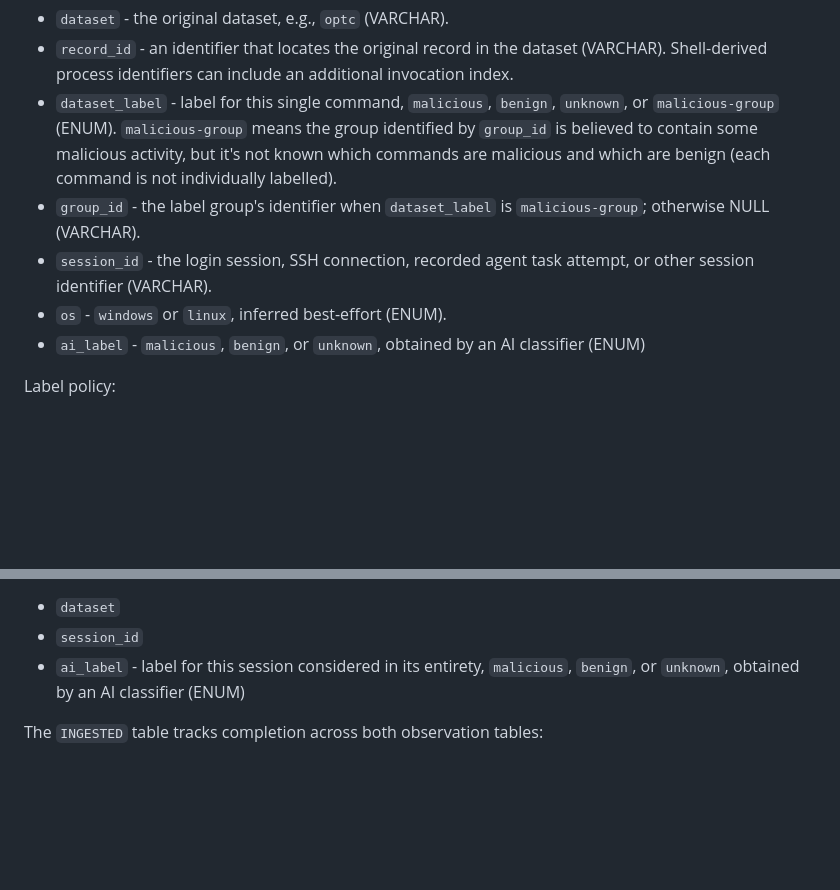
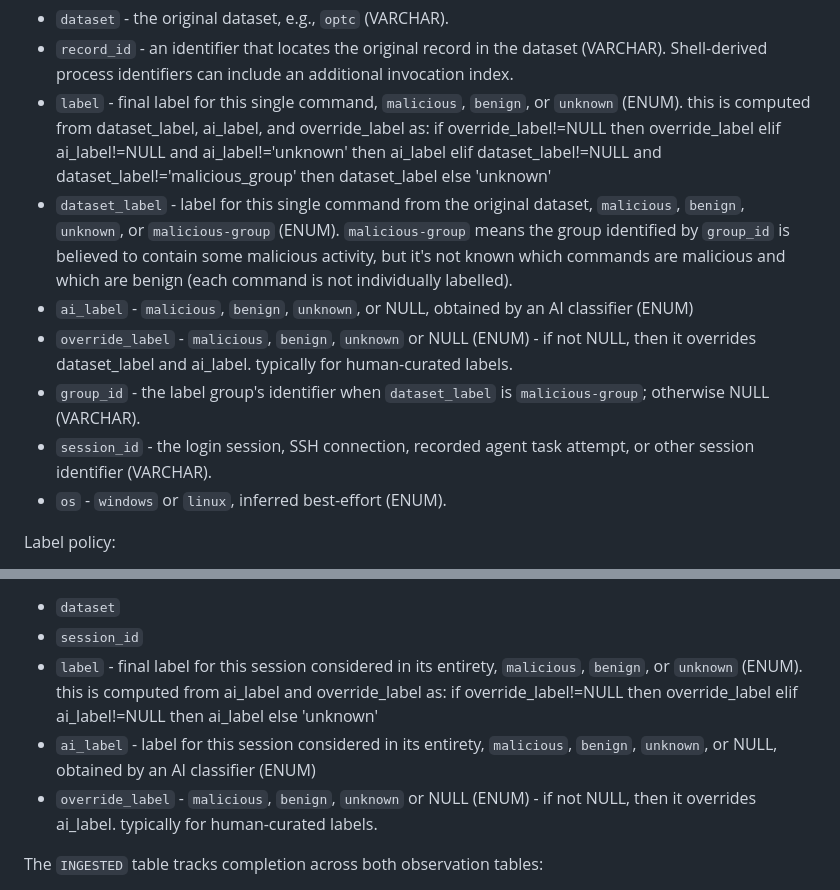
Before and after one commit to davidwagner/malcmds, a Markdown page: schema.md, 2 parts joined by grey strips. Drawn GitHub-style; blank space fills up the shorter version.

Commit message:
Update schema for labelling

```diff
--- a/schema.md
+++ b/schema.md
@@ -7,11 +7,13 @@ Both tables have these columns:
 
 - `dataset` - the original dataset, e.g., `optc` (VARCHAR).
 - `record_id` - an identifier that locates the original record in the dataset (VARCHAR). Shell-derived process identifiers can include an additional invocation index.
-- `dataset_label` - label for this single command, `malicious`, `benign`, `unknown`, or `malicious-group` (ENUM). `malicious-group` means the group identified by `group_id` is believed to contain some malicious activity, but it's not known which commands are malicious and which are benign (each command is not individually labelled).
+- `label` - final label for this single command, `malicious`, `benign`, or `unknown` (ENUM).  this is computed from dataset_label, ai_label, and override_label as: if override_label!=NULL then override_label elif ai_label!=NULL and ai_label!='unknown' then ai_label elif dataset_label!=NULL and dataset_label!='malicious_group' then dataset_label else 'unknown'
+- `dataset_label` - label for this single command from the original dataset, `malicious`, `benign`, `unknown`, or `malicious-group` (ENUM). `malicious-group` means the group identified by `group_id` is believed to contain some malicious activity, but it's not known which commands are malicious and which are benign (each command is not individually labelled).
+- `ai_label` - `malicious`, `benign`, `unknown`, or NULL, obtained by an AI classifier (ENUM)
+- `override_label` - `malicious`, `benign`, `unknown` or NULL (ENUM) - if not NULL, then it overrides dataset_label and ai_label. typically for human-curated labels.
 - `group_id` - the label group's identifier when `dataset_label` is `malicious-group`; otherwise NULL (VARCHAR).
 - `session_id` - the login session, SSH connection, recorded agent task attempt, or other session identifier (VARCHAR).
 - `os` - `windows` or `linux`, inferred best-effort (ENUM).
-- `ai_label` - `malicious`, `benign`, or `unknown`, obtained by an AI classifier (ENUM)
 
 Label policy:
 - 'malicious' means the command is malicious, or evidence of an intrusion; commands that should trigger an alert to a sysadmin. If something looks like a security scan but it's ambiguous whether it is authorized or unauthorized, still label it 'malicious'.
@@ -37,8 +39,9 @@ Native process telemetry populates only `PROCESS_LAUNCHES`. Parsing and normaliz
 `SESSION_LABELS` labels each session, and has these rows:
 - `dataset`
 - `session_id`
-- `ai_label` - label for this session considered in its entirety, `malicious`, `benign`, or `unknown`, obtained by an AI classifier (ENUM)
-
+- `label` - final label for this session considered in its entirety, `malicious`, `benign`, or `unknown` (ENUM).  this is computed from ai_label and override_label as: if override_label!=NULL then override_label elif ai_label!=NULL then ai_label else 'unknown'
+- `ai_label` - label for this session considered in its entirety, `malicious`, `benign`, `unknown`, or NULL, obtained by an AI classifier (ENUM)
+- `override_label` - `malicious`, `benign`, `unknown` or NULL (ENUM) - if not NULL, then it overrides ai_label. typically for human-curated labels.
 
 The `INGESTED` table tracks completion across both observation tables:
 
```
